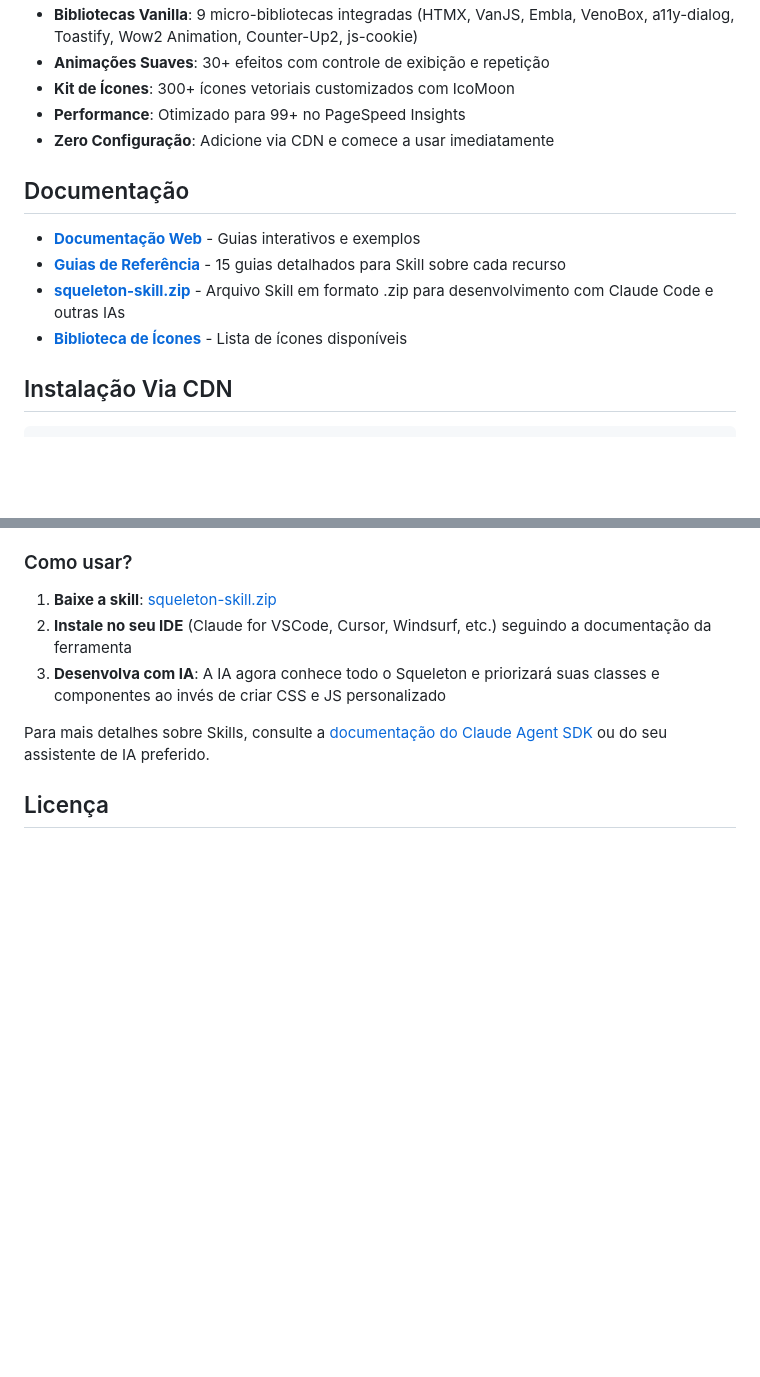
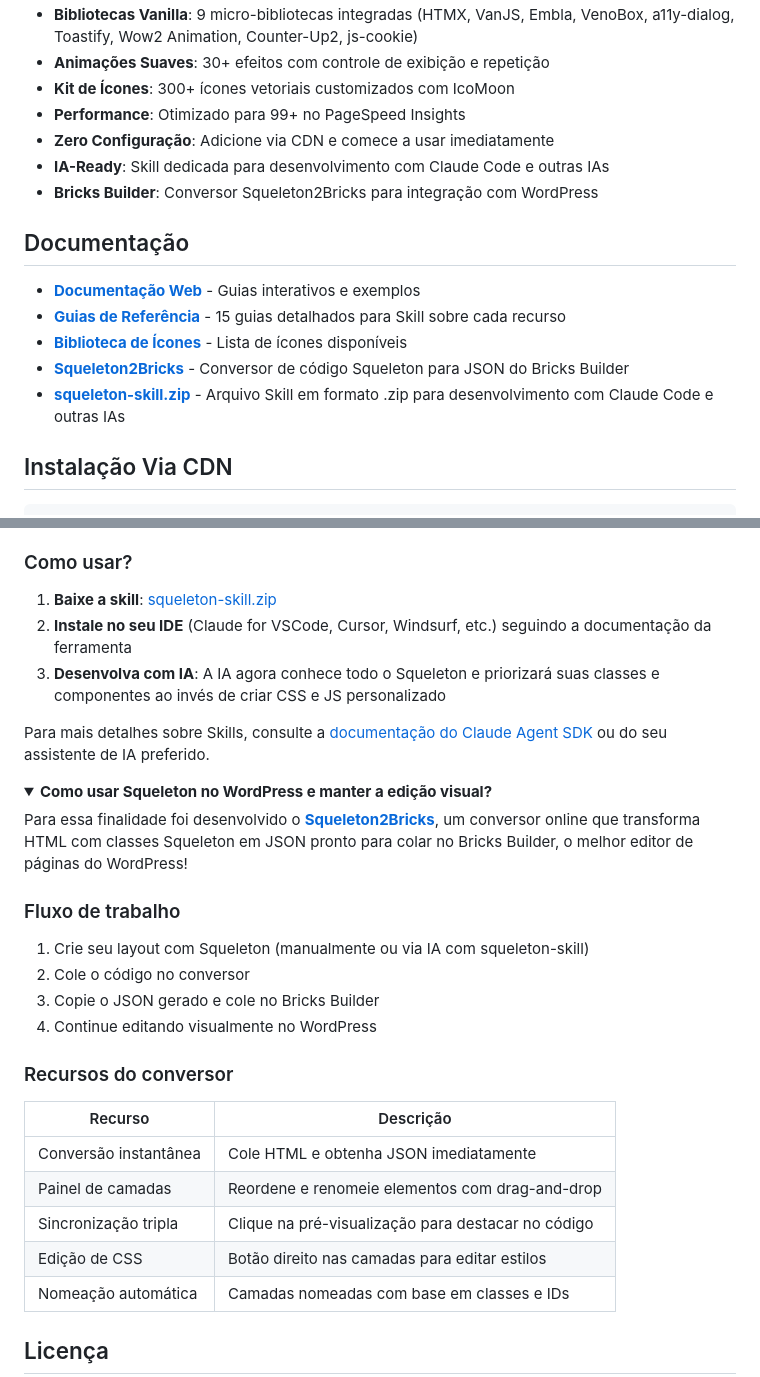
Before and after one commit to HiperWP/squeleton, a Markdown page: README.md, 2 parts joined by grey strips. Drawn GitHub-style; folded sections open; blank space fills up the shorter version.

Commit message:
Adds WordPress integration and AI-ready features
Introduces Squeleton2Bricks converter for seamless WordPress integration through Bricks Builder, enabling visual editing while maintaining Squeleton's utility-first approach.

Highlights AI-ready capabilities with dedicated skill support for development with Claude Code and other AI assistants.

Reorganizes documentation structure to better showcase new integration options and workflow improvements.

```diff
--- a/README.md
+++ b/README.md
@@ -19,13 +19,16 @@ Boilerplate leve e moderno que combina o melhor do CSS utilitário, grid respons
 - **Kit de Ícones**: 300+ ícones vetoriais customizados com IcoMoon
 - **Performance**: Otimizado para 99+ no PageSpeed Insights
 - **Zero Configuração**: Adicione via CDN e comece a usar imediatamente
+- **IA-Ready**: Skill dedicada para desenvolvimento com Claude Code e outras IAs
+- **Bricks Builder**: Conversor Squeleton2Bricks para integração com WordPress
 
 ## Documentação
 
 - **[Documentação Web](https://hiperwp.com.br/squeleton/)** - Guias interativos e exemplos
 - **[Guias de Referência](squeleton-skill/SKILL.md)** - 15 guias detalhados para Skill sobre cada recurso
+- **[Biblioteca de Ícones](https://hiperwp.com.br/squeleton/icones/)** - Lista de ícones disponíveis
+- **[Squeleton2Bricks](https://squeleton.dev/bricks/)** - Conversor de código Squeleton para JSON do Bricks Builder
 - **[squeleton-skill.zip](https://github.com/HiperWP/squeleton/raw/refs/heads/main/skills/squeleton-skill.zip)** - Arquivo Skill em formato .zip para desenvolvimento com Claude Code e outras IAs
-- **[Biblioteca de Ícones](https://hiperwp.com.br/squeleton/icones/)** - Lista de ícones disponíveis
 
 ## Instalação Via CDN
 
@@ -281,3 +284,25 @@ Para mais detalhes sobre Skills, consulte a [documentação do Claude Agent SDK]
 
 </details>
 
+<details>
+<summary><strong>Como usar Squeleton no WordPress e manter a edição visual?</strong></summary>
+
+Para essa finalidade foi desenvolvido o **[Squeleton2Bricks](https://squeleton.dev/bricks/)**, um conversor online que transforma HTML com classes Squeleton em JSON pronto para colar no Bricks Builder, o melhor editor de páginas do WordPress!
+
+### Fluxo de trabalho
+
+1. Crie seu layout com Squeleton (manualmente ou via IA com squeleton-skill)
+2. Cole o código no conversor
+3. Copie o JSON gerado e cole no Bricks Builder
+4. Continue editando visualmente no WordPress
+
+### Recursos do conversor
+
+| Recurso | Descrição |
+|---------|-----------|
+| Conversão instantânea | Cole HTML e obtenha JSON imediatamente |
+| Painel de camadas | Reordene e renomeie elementos com drag-and-drop |
+| Sincronização tripla | Clique na pré-visualização para destacar no código |
+| Edição de CSS | Botão direito nas camadas para editar estilos |
+| Nomeação automática | Camadas nomeadas com base em classes e IDs |
+
```
Also changed, not shown: other parts of README.md (+2 -0 lines).
